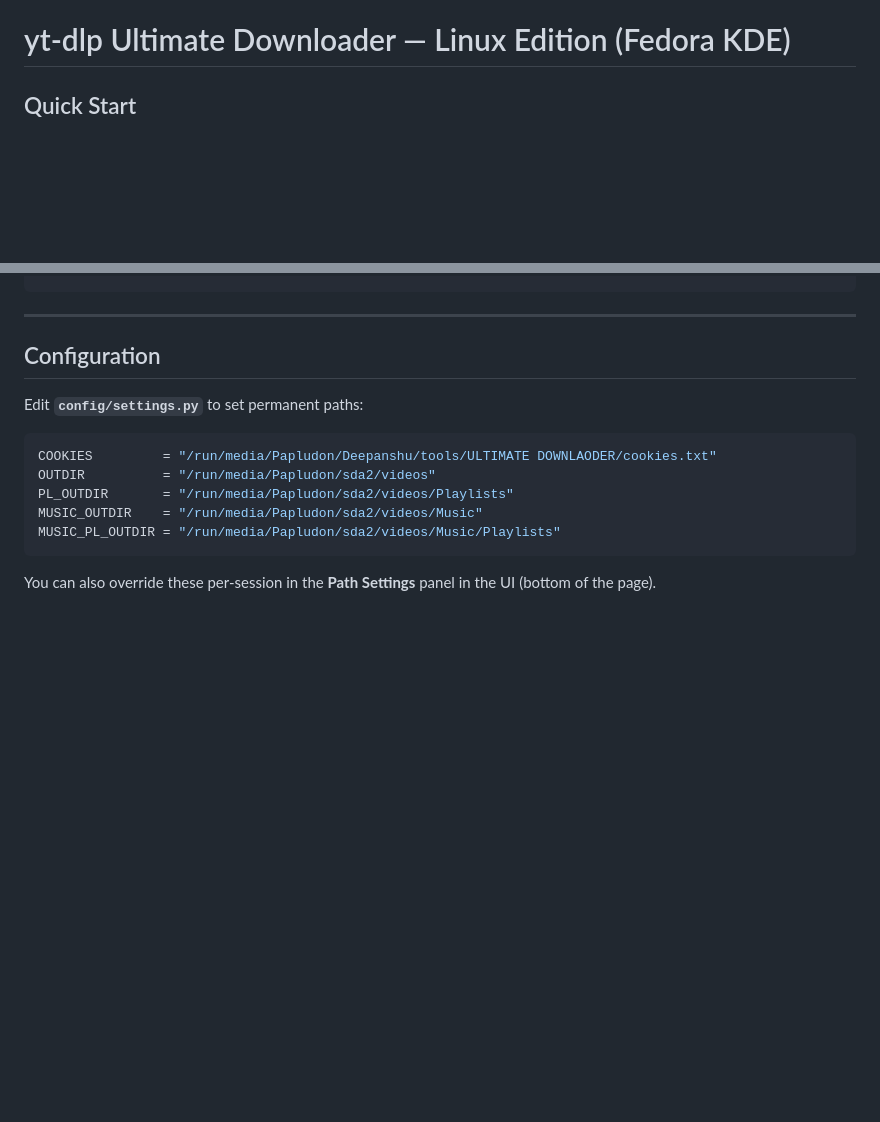
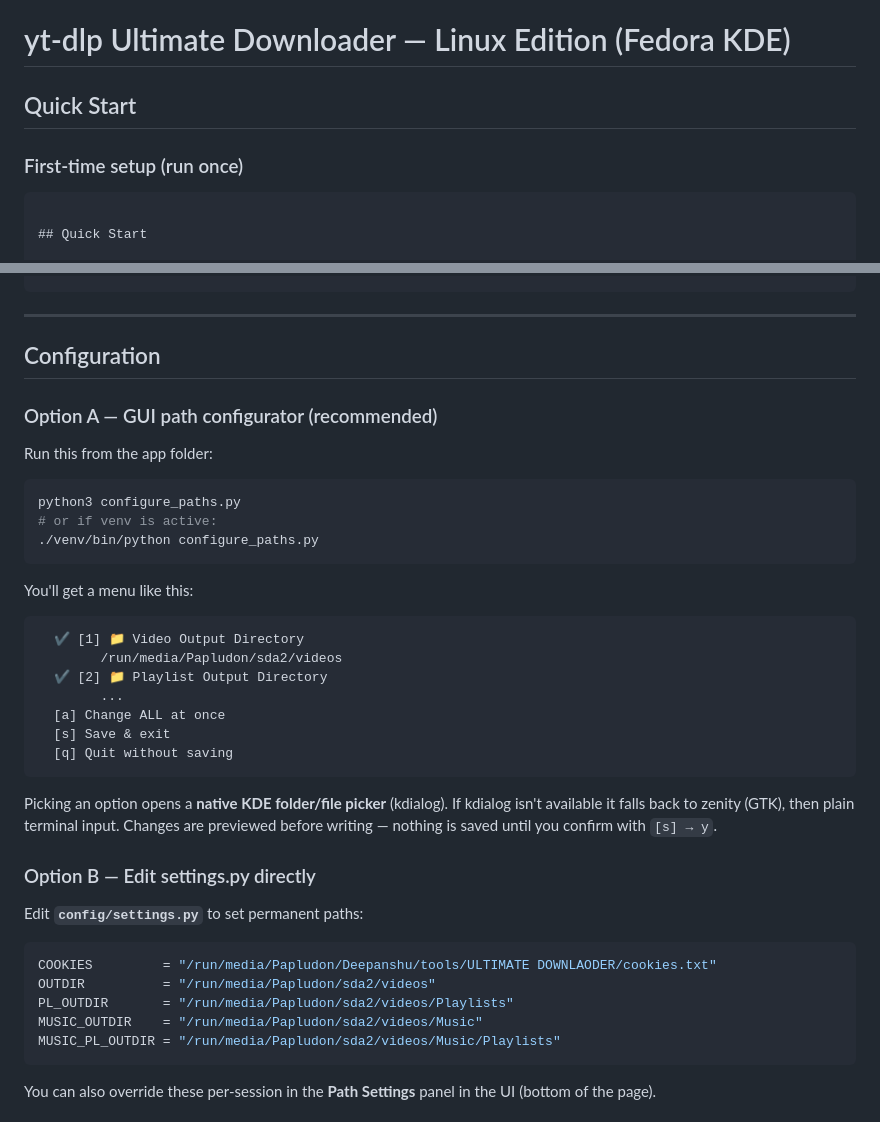
Before and after one commit to Donpaplu/ULTIMATE-DOWNLOADER-LINUX, a Markdown page: ULTIMATE DOWNLOADER/README.md, 2 parts joined by grey strips. Rendered like a GitHub page; blank space fills up the shorter version.

````diff
--- a/ULTIMATE DOWNLOADER/README.md
+++ b/ULTIMATE DOWNLOADER/README.md
@@ -1,4 +2,9 @@
 # yt-dlp Ultimate Downloader — Linux Edition (Fedora KDE)
+
+## Quick Start
+
+### First-time setup (run once)
+```bash# yt-dlp Ultimate Downloader — Linux Edition (Fedora KDE)
 
 ## Quick Start
 
@@ -51,6 +57,32 @@ ultimate-downloader-linux/
 ---
 
 ## Configuration
+
+### Option A — GUI path configurator (recommended)
+
+Run this from the app folder:
+```bash
+python3 configure_paths.py
+# or if venv is active:
+./venv/bin/python configure_paths.py
+```
+
+You'll get a menu like this:
+```
+  ✔ [1] 📁 Video Output Directory
+        /run/media/Papludon/sda2/videos
+  ✔ [2] 📁 Playlist Output Directory
+        ...
+  [a] Change ALL at once
+  [s] Save & exit
+  [q] Quit without saving
+```
+
+Picking an option opens a **native KDE folder/file picker** (kdialog).
+If kdialog isn't available it falls back to zenity (GTK), then plain terminal input.
+Changes are previewed before writing — nothing is saved until you confirm with `[s] → y`.
+
+### Option B — Edit settings.py directly
 
 Edit **`config/settings.py`** to set permanent paths:
 
````
Also changed, not shown: other parts of ULTIMATE DOWNLOADER/README.md (+1 -0 lines).
